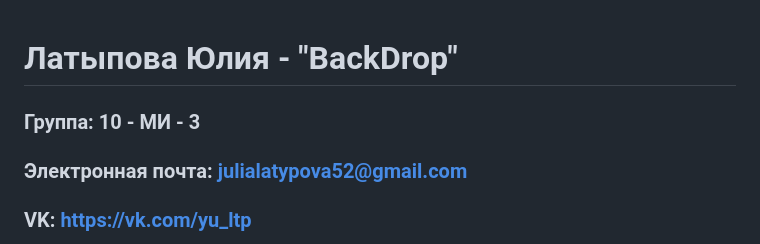
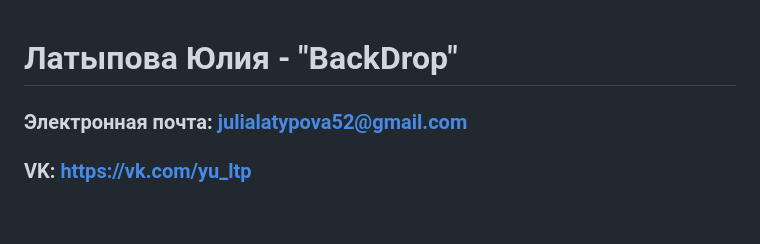
Before and after one commit to tmbochka/BackDrop, a Markdown page: jlatypova_application.md, the part around the change. Rendered like a GitHub page; blank space fills up the shorter version.

```diff
--- a/jlatypova_application.md
+++ b/jlatypova_application.md
@@ -1,5 +1,4 @@
 # **Латыпова Юлия - "BackDrop"**
-###  **Группа: 10 - МИ - 3**
 ### **Электронная почта: julialatypova52@gmail.com**
 ### **VK: https://vk.com/yu_ltp**
 
```
